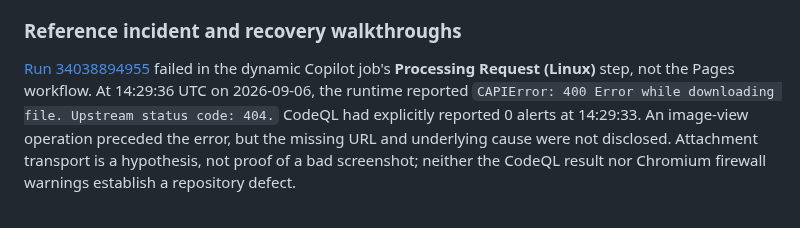
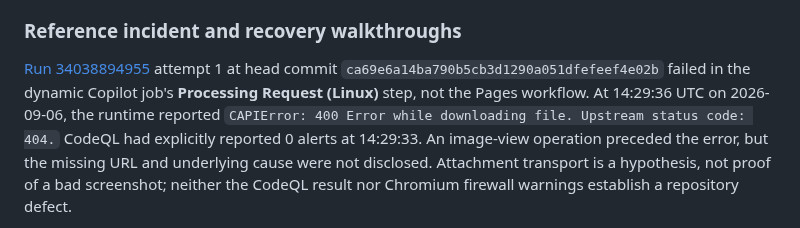
Before and after one commit to pompomon/Cardgame, a Markdown page: docs/agent/validation-and-build.md, the part around the change. Drawn GitHub-style.

```diff
--- a/docs/agent/validation-and-build.md
+++ b/docs/agent/validation-and-build.md
@@ -175,9 +175,10 @@ A well-validated application change has all of:
 ### Reference incident and recovery walkthroughs
 
 [Run 34038894955](https://github.com/pompomon/Cardgame/actions/runs/34038894955/job/101501919606)
-failed in the dynamic Copilot job's **Processing Request (Linux)** step, not
-the Pages workflow. At 14:29:36 UTC on 2026-09-06, the runtime reported
-`CAPIError: 400 Error while downloading file. Upstream status code: 404.`
+attempt 1 at head commit `ca69e6a14ba790b5cb3d1290a051dfefeef4e02b`
+failed in the dynamic Copilot job's **Processing Request (Linux)** step, not the
+Pages workflow. At 14:29:36 UTC on 2026-09-06, the runtime reported `CAPIError:
+400 Error while downloading file. Upstream status code: 404.`
 CodeQL had explicitly reported 0 alerts at 14:29:33. An image-view operation
 preceded the error, but the missing URL and underlying cause were not disclosed.
 Attachment transport is a hypothesis, not proof of a bad screenshot; neither
```
Also changed, not shown: docs/agent/pr-workflow.md (+4 -2 lines).
